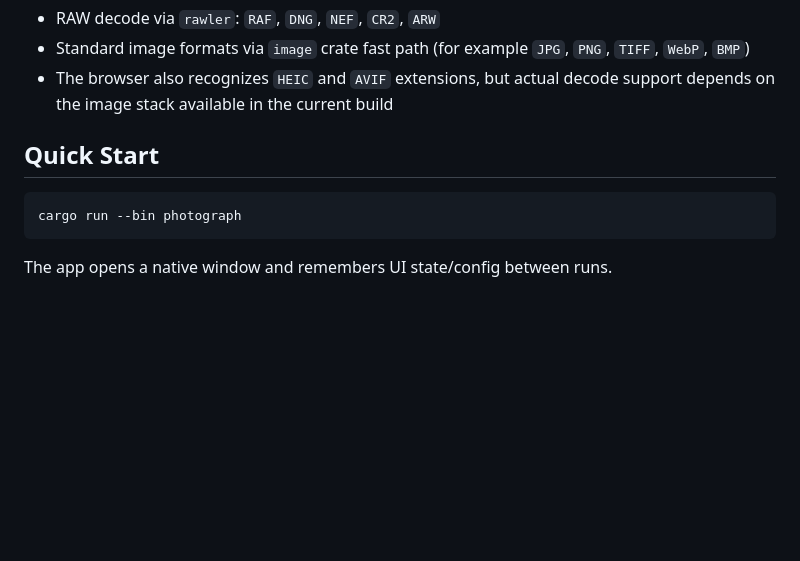
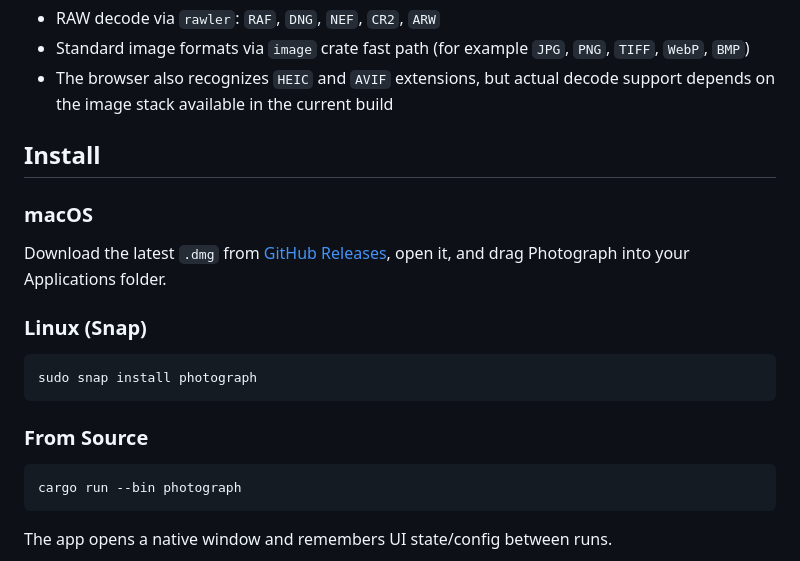
Before and after one commit to divanvisagie/Photograph, a Markdown page: README.md, the part around one of its changes. Rendered like a GitHub page; blank space fills up the shorter version.

````diff
--- a/README.md
+++ b/README.md
@@ -36,7 +37,19 @@ Current support intent: Ubuntu Linux and macOS.
 - Standard image formats via `image` crate fast path (for example `JPG`, `PNG`, `TIFF`, `WebP`, `BMP`)
 - The browser also recognizes `HEIC` and `AVIF` extensions, but actual decode support depends on the image stack available in the current build
 
-## Quick Start
+## Install
+
+### macOS
+
+Download the latest `.dmg` from [GitHub Releases](https://github.com/divanvisagie/Photograph/releases/latest), open it, and drag Photograph into your Applications folder.
+
+### Linux (Snap)
+
+```bash
+sudo snap install photograph
+```
+
+### From Source
 
 ```bash
 cargo run --bin photograph
````
Also changed, not shown: other parts of README.md (+1 -0 lines).
